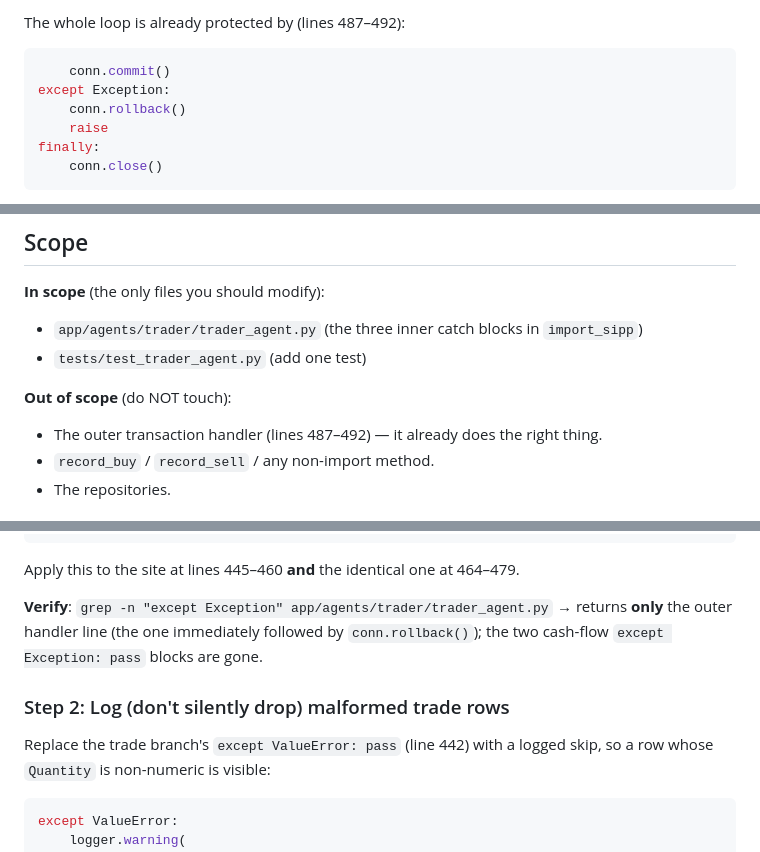
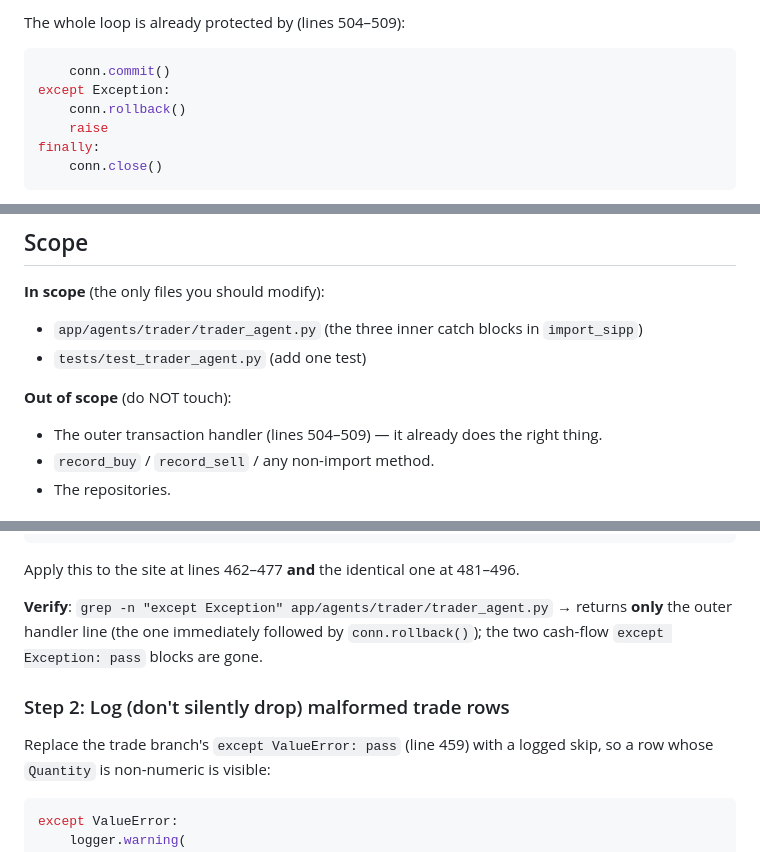
Before and after one commit to ed-is-ai/Agents.stocks, a Markdown page: plans/010-narrow-sipp-import-exceptions.md, 3 parts joined by grey strips. Drawn GitHub-style.

````diff
--- a/plans/010-narrow-sipp-import-exceptions.md
+++ b/plans/010-narrow-sipp-import-exceptions.md
@@ -81,5 +82,5 @@ Second cash-flow site (lines 464–479) is identical in body to the first.
 
-The whole loop is already protected by (lines 487–492):
+The whole loop is already protected by (lines 504–509):
 ```python
     conn.commit()
 except Exception:
@@ -116,7 +117,7 @@ abort and roll back the import.
 - `tests/test_trader_agent.py` (add one test)
 
 **Out of scope** (do NOT touch):
-- The outer transaction handler (lines 487–492) — it already does the right thing.
+- The outer transaction handler (lines 504–509) — it already does the right thing.
 - `record_buy` / `record_sell` / any non-import method.
 - The repositories.
 
@@ -145,7 +146,7 @@ if amount > 0:
     cash_count += 1
 ```
 
-Apply this to the site at lines 445–460 **and** the identical one at 464–479.
+Apply this to the site at lines 462–477 **and** the identical one at 481–496.
 
 **Verify**: `grep -n "except Exception" app/agents/trader/trader_agent.py` →
 returns **only** the outer handler line (the one immediately followed by
@@ -153,7 +154,7 @@ returns **only** the outer handler line (the one immediately followed by
 
 ### Step 2: Log (don't silently drop) malformed trade rows
 
-Replace the trade branch's `except ValueError: pass` (line 442) with a logged
+Replace the trade branch's `except ValueError: pass` (line 459) with a logged
 skip, so a row whose `Quantity` is non-numeric is visible:
 
 ```python
````
Also changed, not shown: other parts of plans/010-narrow-sipp-import-exceptions.md (+9 -8 lines), plans/README.md (+3 -3 lines).
